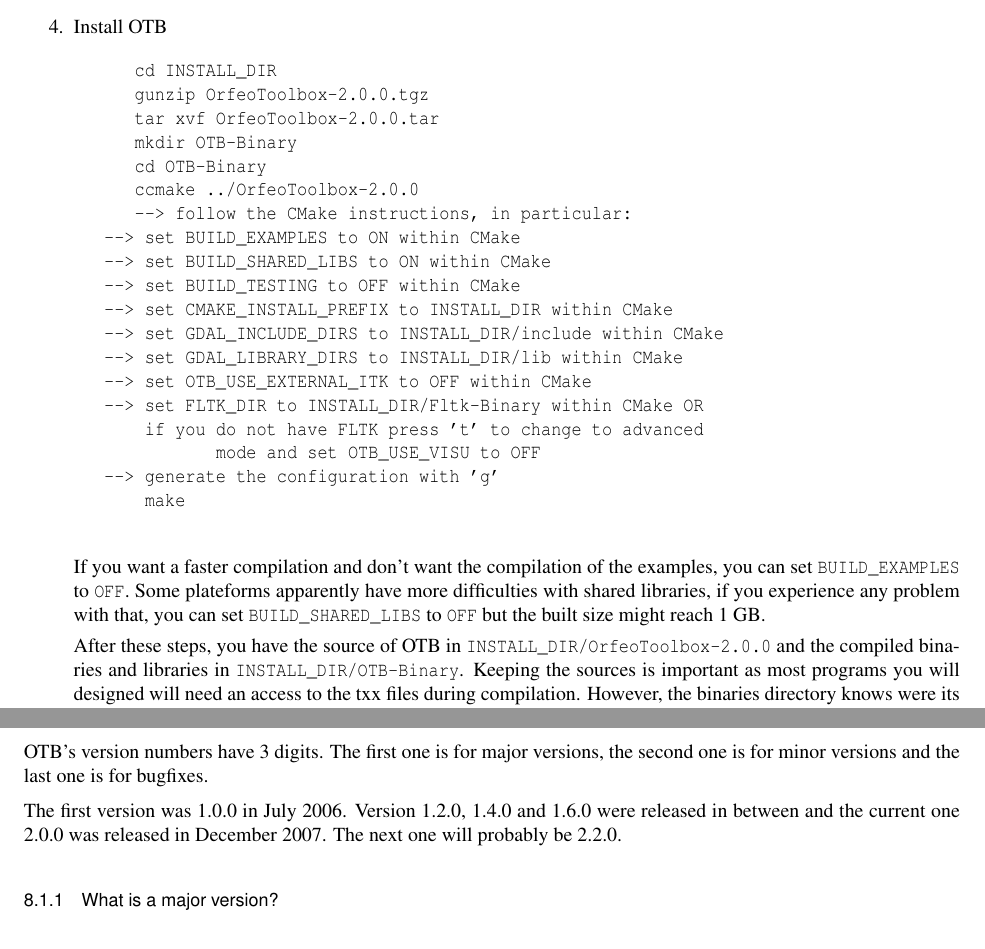
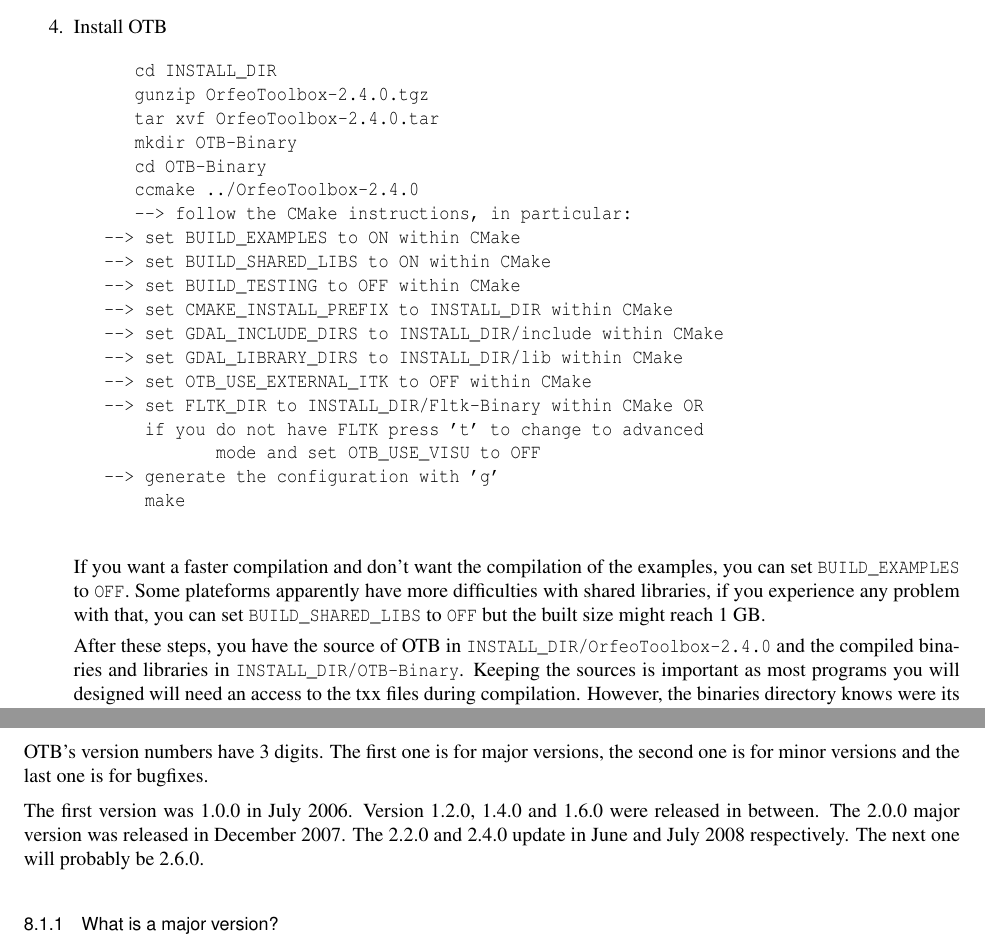
Before and after one commit to orfeotoolbox/OTB-Documents, a LaTeX document (FAQ/OTB-FAQ.tex, which reads SoftwareGuide/Latex/FAQ.tex): two parts of pages 7 and 11 of 12, joined at a grey line, cut so that both start at the same text. Compiled offline with pdfLaTeX; a LaTeX package or settings file that is missing is left out.

Commit message:
Mise à jour de la version OTB

```diff
--- a/SoftwareGuide/Latex/FAQ.tex
+++ b/SoftwareGuide/Latex/FAQ.tex
@@ -231,11 +231,11 @@
 \item Install OTB
   \begin{verbatim}
       cd INSTALL_DIR
-      gunzip OrfeoToolbox-2.0.0.tgz
-      tar xvf OrfeoToolbox-2.0.0.tar
+      gunzip OrfeoToolbox-2.4.0.tgz
+      tar xvf OrfeoToolbox-2.4.0.tar
       mkdir OTB-Binary
       cd OTB-Binary
-      ccmake ../OrfeoToolbox-2.0.0
+      ccmake ../OrfeoToolbox-2.4.0
       --> follow the CMake instructions, in particular:
 	  --> set BUILD_EXAMPLES to ON within CMake
 	  --> set BUILD_SHARED_LIBS to ON within CMake
@@ -257,7 +257,7 @@
   with that, you can set \texttt{BUILD\_SHARED\_LIBS} to \texttt{OFF} but the
   built size might reach 1~GB.
 
-  After these steps, you have the source of OTB in \texttt{INSTALL\_DIR/OrfeoToolbox-2.0.0}
+  After these steps, you have the source of OTB in \texttt{INSTALL\_DIR/OrfeoToolbox-2.4.0}
   and the compiled binaries and libraries in \texttt{INSTALL\_DIR/OTB-Binary}. Keeping
   the sources is important as most programs you will designed will need an access
   to the txx files during compilation. However, the binaries directory knows were
@@ -516,8 +516,9 @@
 bugfixes.
 
 The first version was 1.0.0 in July 2006. Version 1.2.0, 1.4.0 and 1.6.0 were
-released in between and the current one 2.0.0 was released in December 2007.
-The next one will probably be 2.2.0.
+released in between. The 2.0.0 major version  was released in December 2007.
+The 2.2.0 and 2.4.0 update in June and July 2008 respectively.
+The next one will probably be 2.6.0.
 
 \subsubsection{What is a major version?}
 A major version of the library implies the addition of high-level
```
Also changed, not shown: SoftwareGuide/Latex/FAQ.tex (2 more changed lines).
